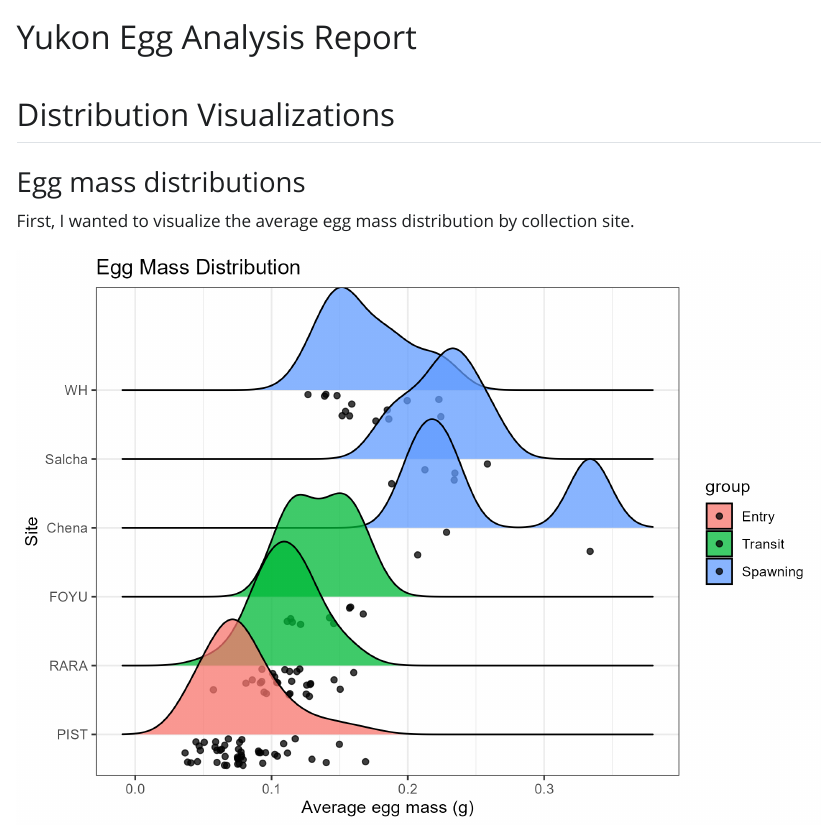
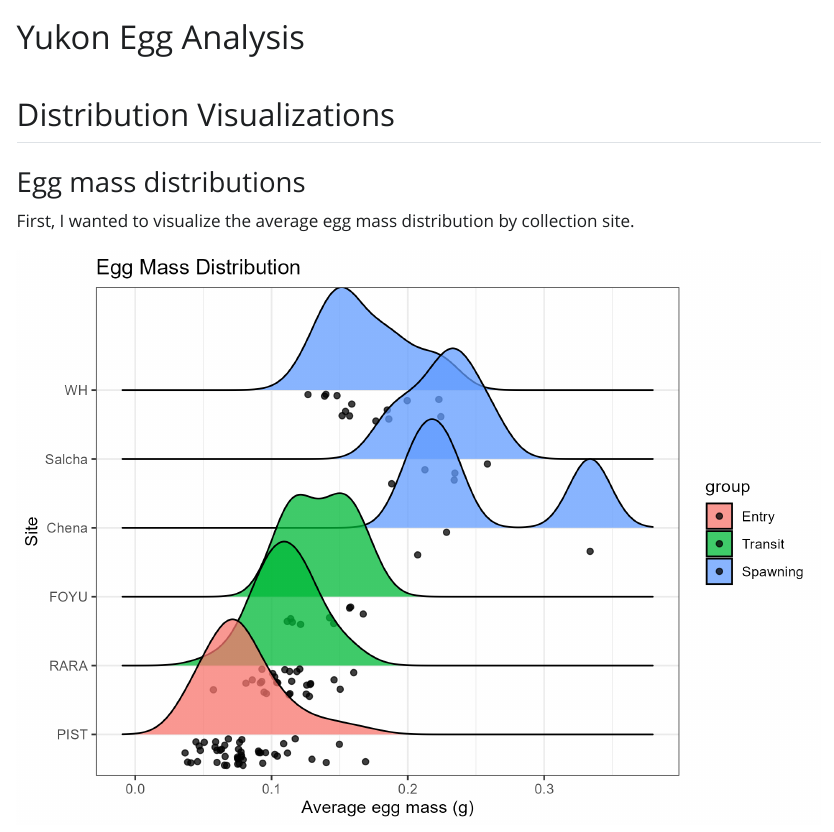
Before and after one commit to dporter-research/yukon_egg_thiamine, a Quarto document (reports/analysis/ongoing-analysis.qmd): the page in a window 1100 px wide, from its top. The pictures show the output file reports/analysis/ongoing-analysis.html that the author committed with the source, opened offline; Quarto's library style sheets are replaced by a plain one without menus.

Commit message:
quarto publish

```diff
--- a/reports/analysis/ongoing-analysis.qmd
+++ b/reports/analysis/ongoing-analysis.qmd
@@ -1,5 +1,5 @@
 ---
-title: "Yukon Egg Analysis Report"
+title: "Yukon Egg Analysis"
 format: html
 editor_options:
   chunk_output_type: console
```
Also changed, not shown: reports/analysis/egg_thiamine_total_site.png (deleted), reports/analysis/ongoing-analysis.html.
